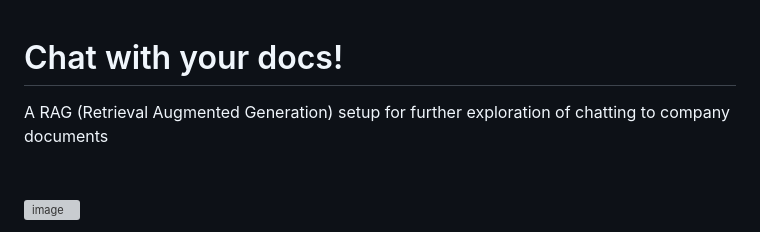
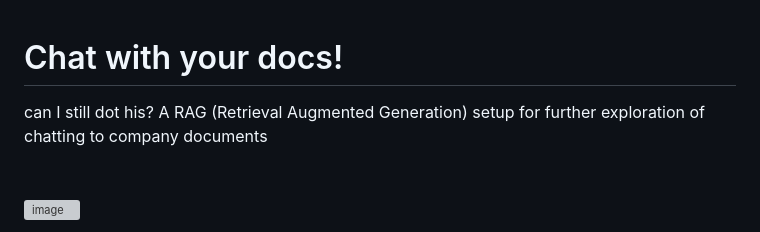
Before and after one commit to pbl-nl/appl-docchat, a Markdown page: README.md, the part around the change. GitHub-like rendering; grey boxes are pictures that could not be loaded.

```diff
--- a/README.md
+++ b/README.md
@@ -1,4 +1,5 @@
 # Chat with your docs!
+can I still dot his?
 A RAG (Retrieval Augmented Generation) setup for further exploration of chatting to company documents<br><br><br>
 ![image](https://github.com/pbl-nl/appl-docchat/assets/7226328/d30cdb13-2276-4510-aae9-c94fcaeb9f66)
 
```
